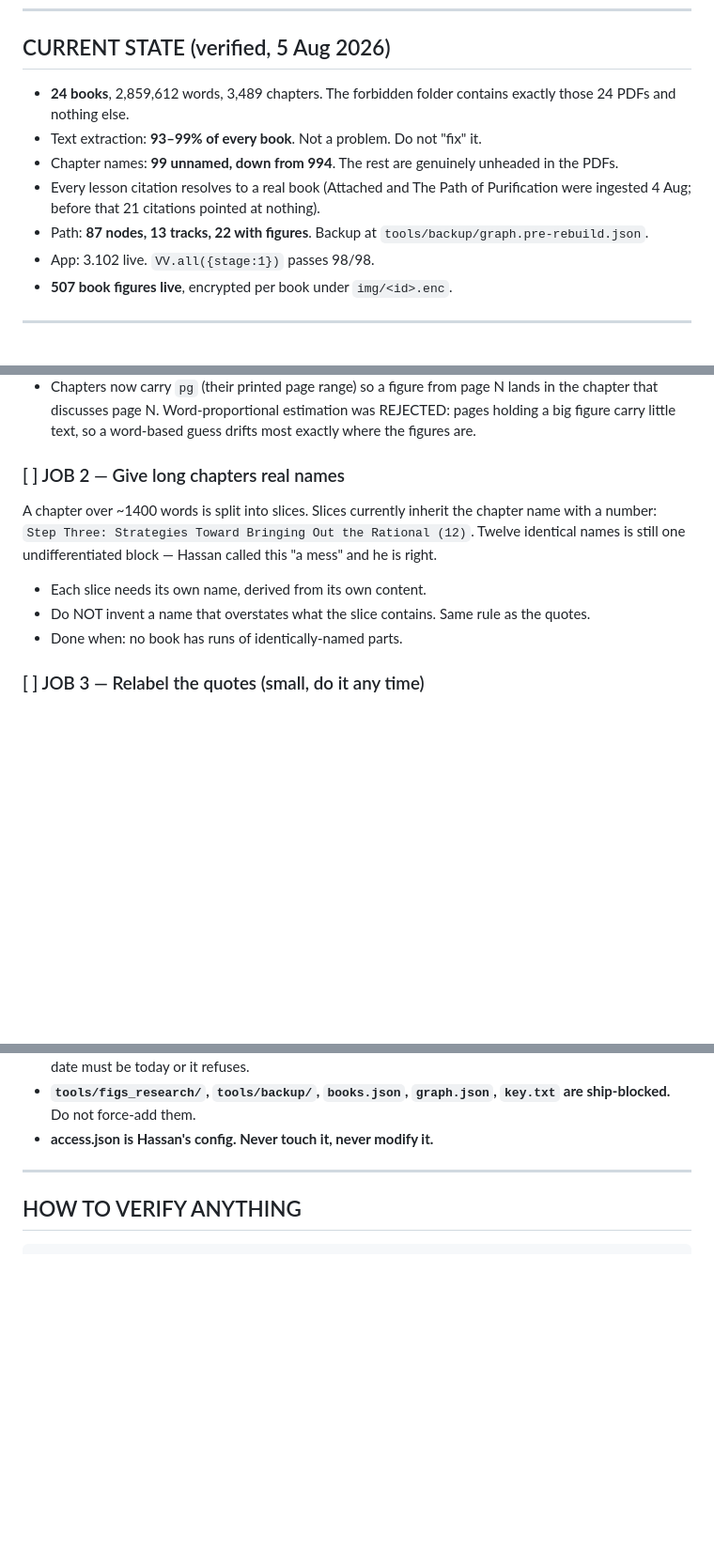
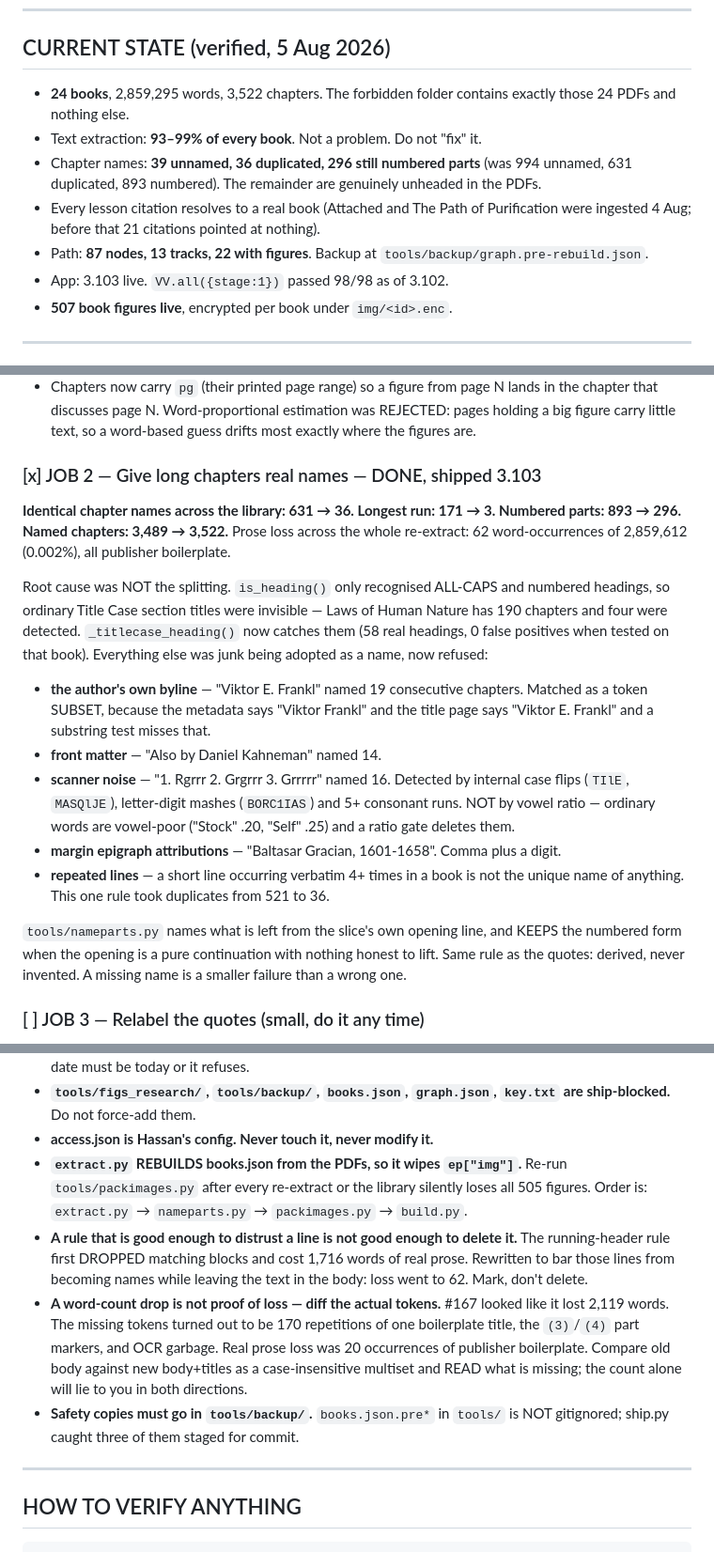
Before and after one commit to Hassan-Mujtabata/forbidden-library, a Markdown page: CONTINUE.md, 3 parts joined by grey strips. Shown at 94% size. Drawn GitHub-style; blank space fills up the shorter version.

Commit message:
CONTINUE: tick JOB 2, record what actually caused the duplicate names
Root cause was heading DETECTION, not the chapter splitting: is_heading only
recognised ALL-CAPS and numbered headings, so Title Case section titles were
invisible. Records the four classes of junk now refused as names, and the two
measurement traps that cost the most time -- a word-count drop that was really
boilerplate being cleaned up, and a header rule that deleted prose instead of
marking it.

Co-Authored-By: Claude Opus 5 <noreply@anthropic.com>

```diff
--- a/CONTINUE.md
+++ b/CONTINUE.md
@@ -30,14 +30,15 @@ When you finish a job: tick it, add what you learned to "Hard rules", and commit
 
 ## CURRENT STATE (verified, 5 Aug 2026)
 
-- **24 books**, 2,859,612 words, 3,489 chapters. The forbidden folder contains exactly those 24
+- **24 books**, 2,859,295 words, 3,522 chapters. The forbidden folder contains exactly those 24
   PDFs and nothing else.
 - Text extraction: **93–99% of every book**. Not a problem. Do not "fix" it.
-- Chapter names: **99 unnamed, down from 994**. The rest are genuinely unheaded in the PDFs.
+- Chapter names: **39 unnamed, 36 duplicated, 296 still numbered parts** (was 994 unnamed,
+  631 duplicated, 893 numbered). The remainder are genuinely unheaded in the PDFs.
 - Every lesson citation resolves to a real book (Attached and The Path of Purification were
   ingested 4 Aug; before that 21 citations pointed at nothing).
 - Path: **87 nodes, 13 tracks, 22 with figures**. Backup at `tools/backup/graph.pre-rebuild.json`.
-- App: 3.102 live. `VV.all({stage:1})` passes 98/98.
+- App: 3.103 live.  `VV.all({stage:1})` passed 98/98 as of 3.102.
 - **507 book figures live**, encrypted per book under `img/<id>.enc`.
 
 ---
@@ -57,13 +58,29 @@ When you finish a job: tick it, add what you learned to "Hard rules", and commit
   that discusses page N. Word-proportional estimation was REJECTED: pages holding a big figure
   carry little text, so a word-based guess drifts most exactly where the figures are.
 
-### [ ] JOB 2 — Give long chapters real names
-A chapter over ~1400 words is split into slices. Slices currently inherit the chapter name with a
-number: `Step Three: Strategies Toward Bringing Out the Rational (12)`. Twelve identical names is
-still one undifferentiated block — Hassan called this "a mess" and he is right.
-- Each slice needs its own name, derived from its own content.
-- Do NOT invent a name that overstates what the slice contains. Same rule as the quotes.
-- Done when: no book has runs of identically-named parts.
+### [x] JOB 2 — Give long chapters real names  — DONE, shipped 3.103
+**Identical chapter names across the library: 631 → 36. Longest run: 171 → 3. Numbered parts:
+893 → 296. Named chapters: 3,489 → 3,522.** Prose loss across the whole re-extract: 62
+word-occurrences of 2,859,612 (0.002%), all publisher boilerplate.
+
+Root cause was NOT the splitting. `is_heading()` only recognised ALL-CAPS and numbered headings,
+so ordinary Title Case section titles were invisible — Laws of Human Nature has 190 chapters and
+four were detected. `_titlecase_heading()` now catches them (58 real headings, 0 false positives
+when tested on that book). Everything else was junk being adopted as a name, now refused:
+- **the author's own byline** — "Viktor E. Frankl" named 19 consecutive chapters. Matched as a
+  token SUBSET, because the metadata says "Viktor Frankl" and the title page says "Viktor E.
+  Frankl" and a substring test misses that.
+- **front matter** — "Also by Daniel Kahneman" named 14.
+- **scanner noise** — "1. Rgrrr 2. Grgrrr 3. Grrrrr" named 16. Detected by internal case flips
+  (`TIlE`, `MASQlJE`), letter-digit mashes (`BORC1IAS`) and 5+ consonant runs. NOT by vowel
+  ratio — ordinary words are vowel-poor ("Stock" .20, "Self" .25) and a ratio gate deletes them.
+- **margin epigraph attributions** — "Baltasar Gracian, 1601-1658". Comma plus a digit.
+- **repeated lines** — a short line occurring verbatim 4+ times in a book is not the unique name
+  of anything. This one rule took duplicates from 521 to 36.
+
+`tools/nameparts.py` names what is left from the slice's own opening line, and KEEPS the numbered
+form when the opening is a pure continuation with nothing honest to lift. Same rule as the quotes:
+derived, never invented. A missing name is a smaller failure than a wrong one.
 
 ### [ ] JOB 3 — Relabel the quotes (small, do it any time)
 `sources[].quote` is rendered as a quotation but the generator was **explicitly instructed** to
@@ -126,6 +143,20 @@ has already been rejected and why.
 - **`tools/figs_research/`, `tools/backup/`, `books.json`, `graph.json`, `key.txt` are
   ship-blocked.** Do not force-add them.
 - **access.json is Hassan's config. Never touch it, never modify it.**
+- **`extract.py` REBUILDS books.json from the PDFs, so it wipes `ep["img"]`.** Re-run
+  `tools/packimages.py` after every re-extract or the library silently loses all 505 figures.
+  Order is: `extract.py` → `nameparts.py` → `packimages.py` → `build.py`.
+- **A rule that is good enough to distrust a line is not good enough to delete it.** The
+  running-header rule first DROPPED matching blocks and cost 1,716 words of real prose. Rewritten
+  to bar those lines from becoming names while leaving the text in the body: loss went to 62.
+  Mark, don't delete.
+- **A word-count drop is not proof of loss — diff the actual tokens.** #167 looked like it lost
+  2,119 words. The missing tokens turned out to be 170 repetitions of one boilerplate title, the
+  `(3)`/`(4)` part markers, and OCR garbage. Real prose loss was 20 occurrences of publisher
+  boilerplate. Compare old body against new body+titles as a case-insensitive multiset and READ
+  what is missing; the count alone will lie to you in both directions.
+- **Safety copies must go in `tools/backup/`.** `books.json.pre*` in `tools/` is NOT gitignored;
+  ship.py caught three of them staged for commit.
 
 ---
 
```
